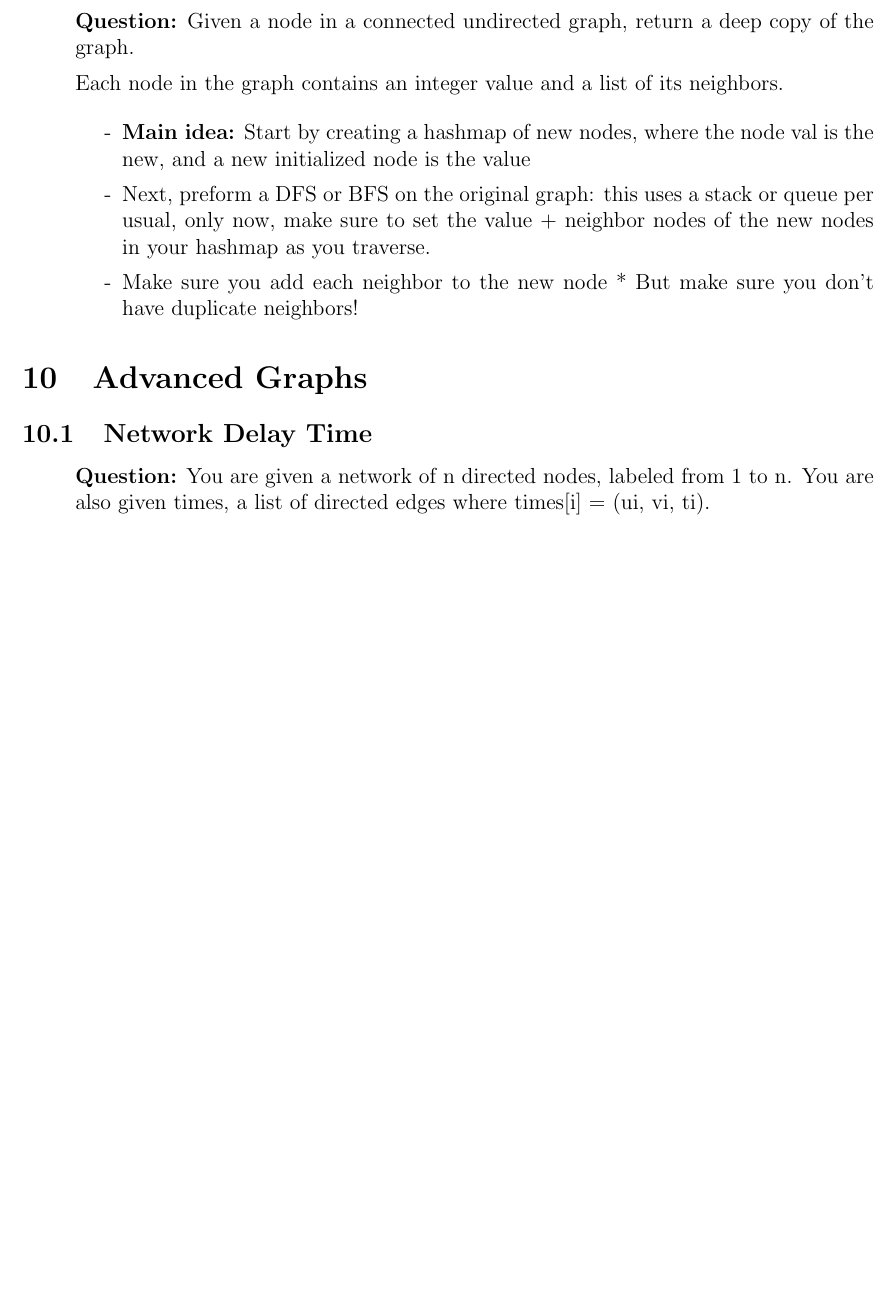
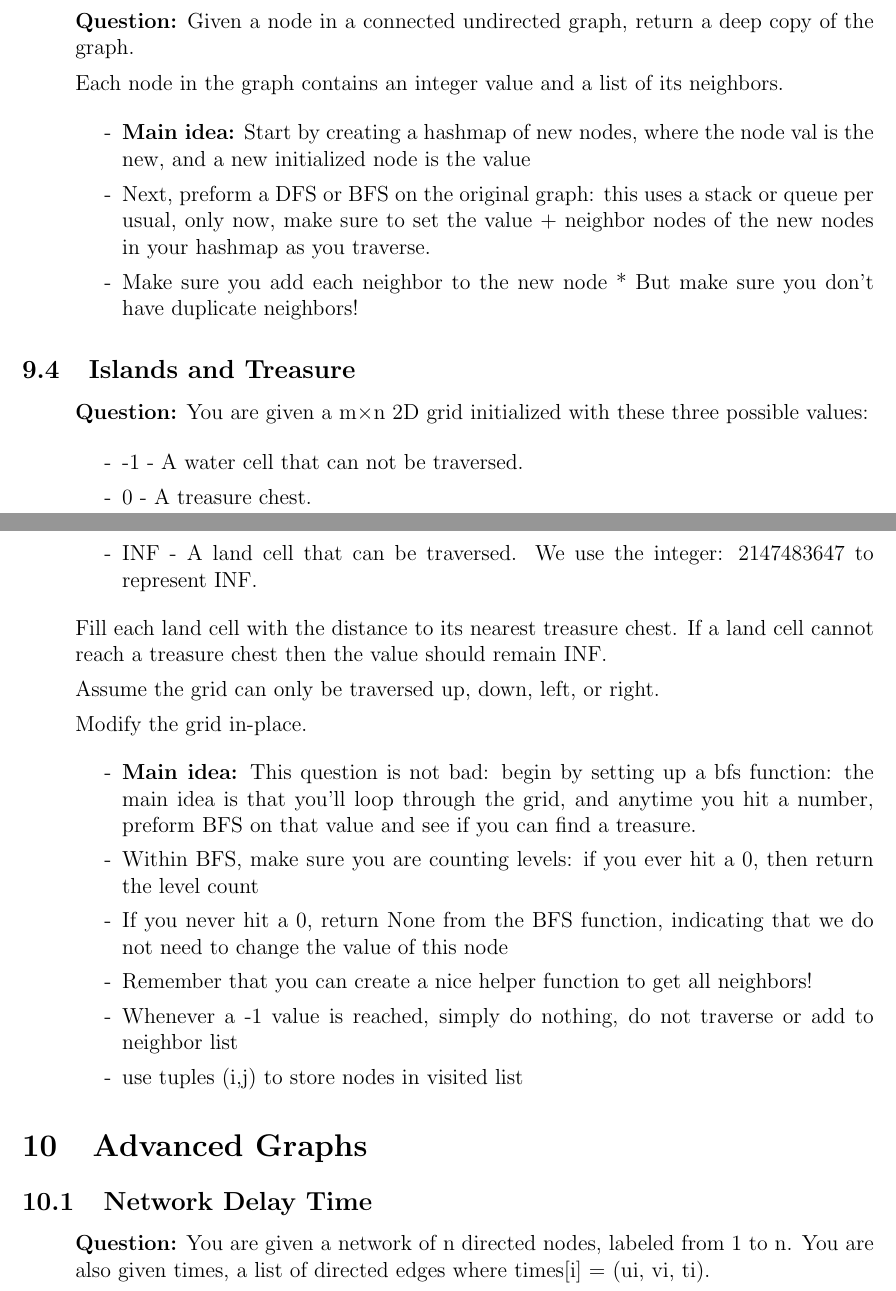
Before and after one commit to SebPuchi/LC100, a LaTeX document (notex.tex): part of page 25 of 32 before the commit and two parts of pages 25 and 26 of 33 after it, the two joined at a grey line, cut so that both start at the same text, the shorter picture padded with empty space. Compiled offline with pdfLaTeX.

Commit message:
Islands and Treasures notes

```diff
--- a/notex.tex
+++ b/notex.tex
@@ -854,6 +854,34 @@ Each node in the graph contains an integer value and a list of its neighbors.
     \end{enumerate}
 \end{enumerate}
 
+\subsection{Islands and Treasure}
+\begin{enumerate}
+  \item[] \textbf{Question:} You are given a m×n 2D grid initialized with these three possible values:
+
+\begin{enumerate}
+  \item[-] -1 - A water cell that can not be traversed.
+  \item[-] 0 - A treasure chest.
+  \item[-] INF - A land cell that can be traversed. We use the integer: 2147483647 to represent INF.
+\end{enumerate}
+
+Fill each land cell with the distance to its nearest treasure chest. If a land cell cannot reach a treasure chest then the value should remain INF.
+
+Assume the grid can only be traversed up, down, left, or right.
+
+Modify the grid in-place.
+
+
+    \begin{enumerate}
+      \item[-] \textbf{Main idea:} This question is not bad: begin by setting up a bfs function: the main idea is that you'll loop through the grid, and anytime you hit a number, preform BFS on that value and see if you can find a treasure.
+      \item[-] Within BFS, make sure you are counting levels: if you ever hit a 0, then return the level count
+      \item[-] If you never hit a 0, return None from the BFS function, indicating that we do not need to change the value of this node
+      \item[-] Remember that you can create a nice helper function to get all neighbors!
+      \item[-] Whenever a -1 value is reached, simply do nothing, do not traverse or add to neighbor list
+      \item[-] use tuples (i,j) to store nodes in visited list
+    \end{enumerate}
+\end{enumerate}
+
+
 
 
 \section{Advanced Graphs}
```
Also changed, not shown: notex.pdf.
